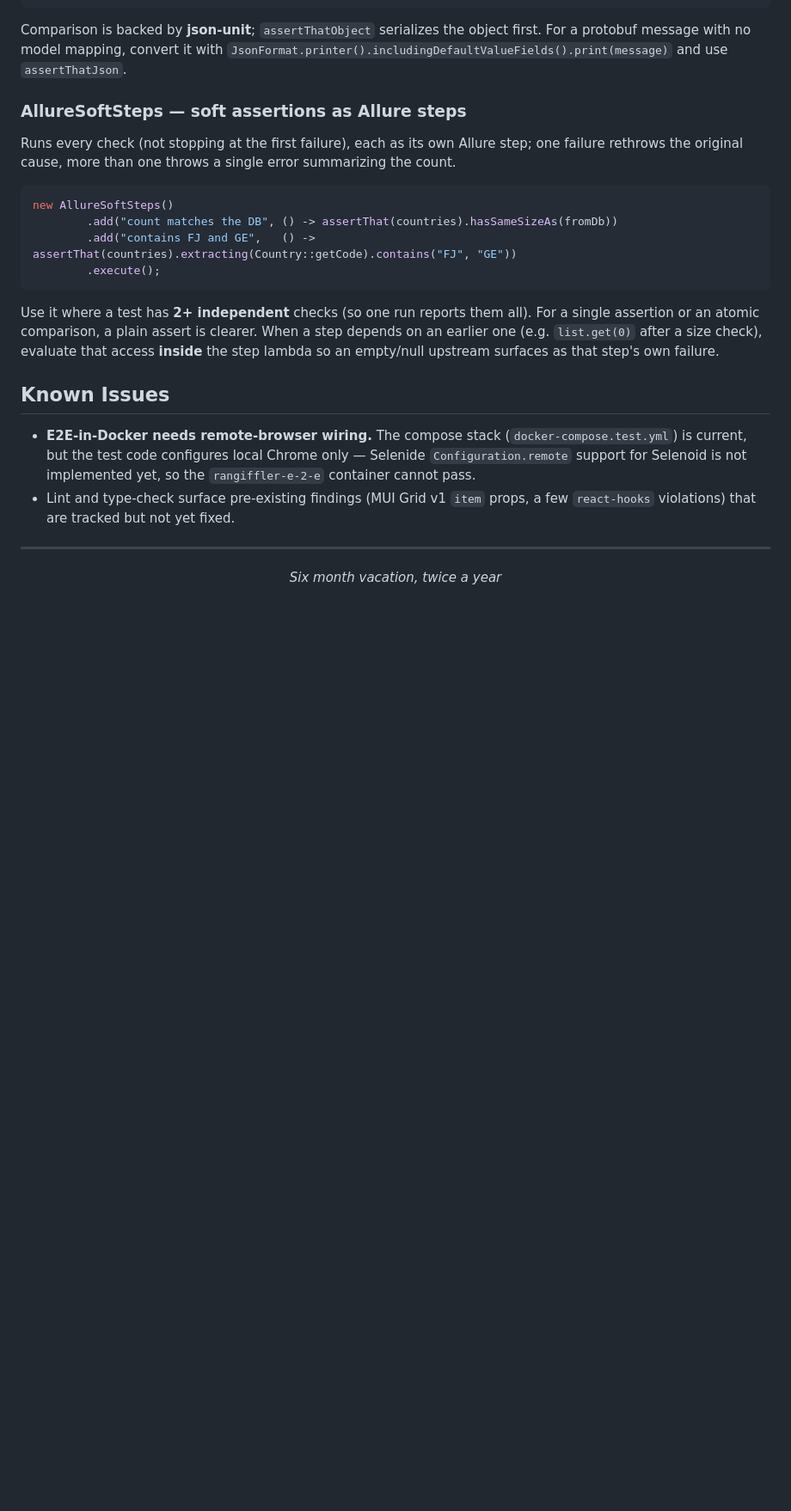
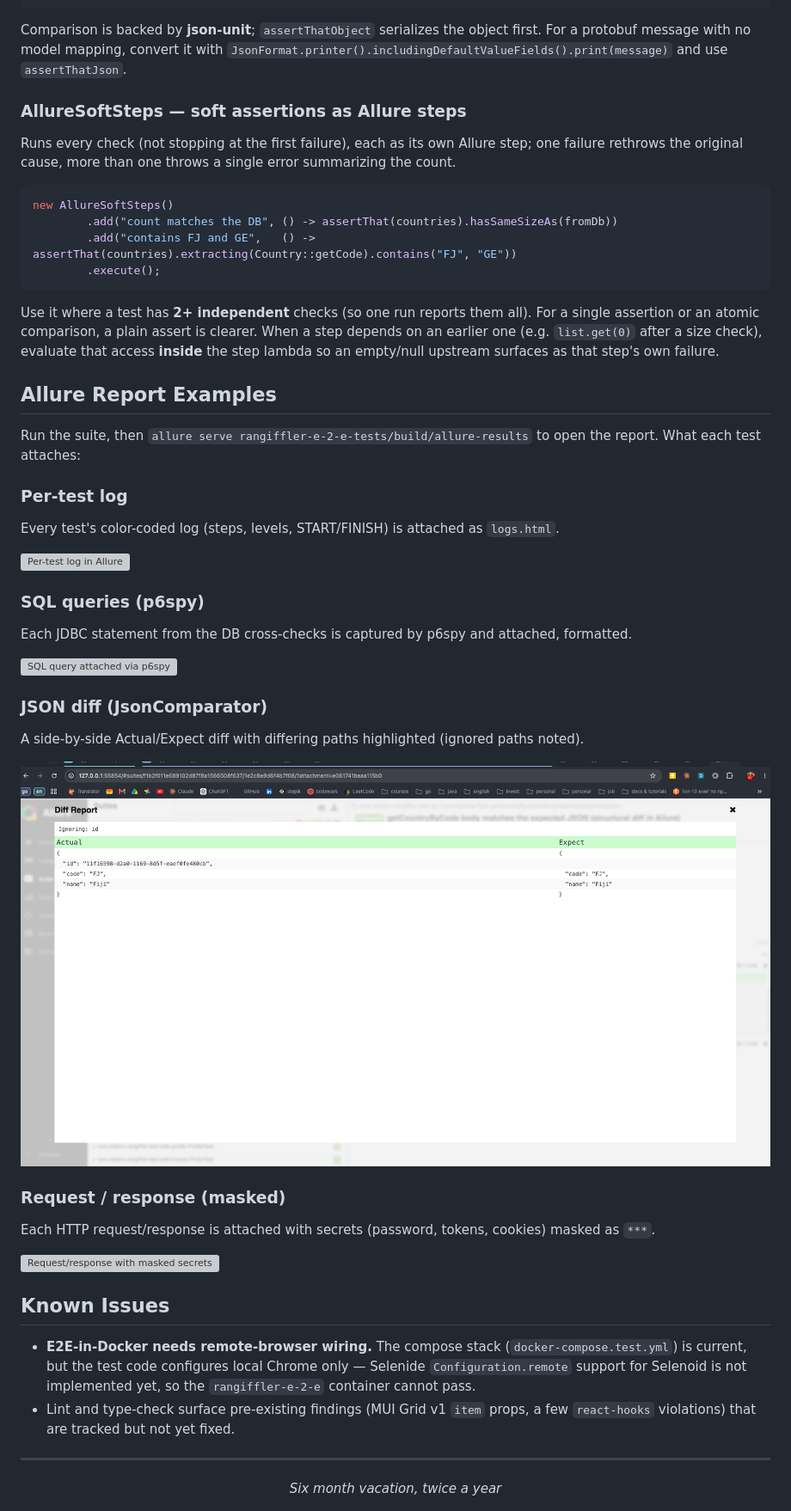
Before and after one commit to nelakov/rangiffler, a Markdown page: README.md, the part around the change printed below. Shown: that part at 86% size. Drawn GitHub-style; pictures changed too: utils/Images/allure-json-diff.png (added); blank space fills up the shorter version; grey boxes are pictures that could not be loaded.

Commit message:
docs: add Allure Report Examples section to README
New section showing what each test attaches to the Allure report: per-test
log, p6spy SQL, JSON diff (JsonComparator), masked request/response. The JSON
diff screenshot is included; the other three images are added separately.

```diff
--- a/README.md
+++ b/README.md
@@ -242,6 +243,30 @@ new AllureSoftSteps()
 
 Use it where a test has **2+ independent** checks (so one run reports them all). For a single assertion or an atomic comparison, a plain assert is clearer. When a step depends on an earlier one (e.g. `list.get(0)` after a size check), evaluate that access **inside** the step lambda so an empty/null upstream surfaces as that step's own failure.
 
+## Allure Report Examples
+
+Run the suite, then `allure serve rangiffler-e-2-e-tests/build/allure-results` to open the report. What each test attaches:
+
+### Per-test log
+Every test's color-coded log (steps, levels, START/FINISH) is attached as `logs.html`.
+
+![Per-test log in Allure](utils/Images/allure-test-logs.png)
+
+### SQL queries (p6spy)
+Each JDBC statement from the DB cross-checks is captured by p6spy and attached, formatted.
+
+![SQL query attached via p6spy](utils/Images/allure-sql.png)
+
+### JSON diff (JsonComparator)
+A side-by-side Actual/Expect diff with differing paths highlighted (ignored paths noted).
+
+![Structural JSON diff](utils/Images/allure-json-diff.png)
+
+### Request / response (masked)
+Each HTTP request/response is attached with secrets (password, tokens, cookies) masked as `***`.
+
+![Request/response with masked secrets](utils/Images/allure-req-resp.png)
+
 ## Known Issues
 
 - **E2E-in-Docker needs remote-browser wiring.** The compose stack (`docker-compose.test.yml`) is current, but the test code configures local Chrome only — Selenide `Configuration.remote` support for Selenoid is not implemented yet, so the `rangiffler-e-2-e` container cannot pass.
```
Also changed, not shown: other parts of README.md (+1 -0 lines).
